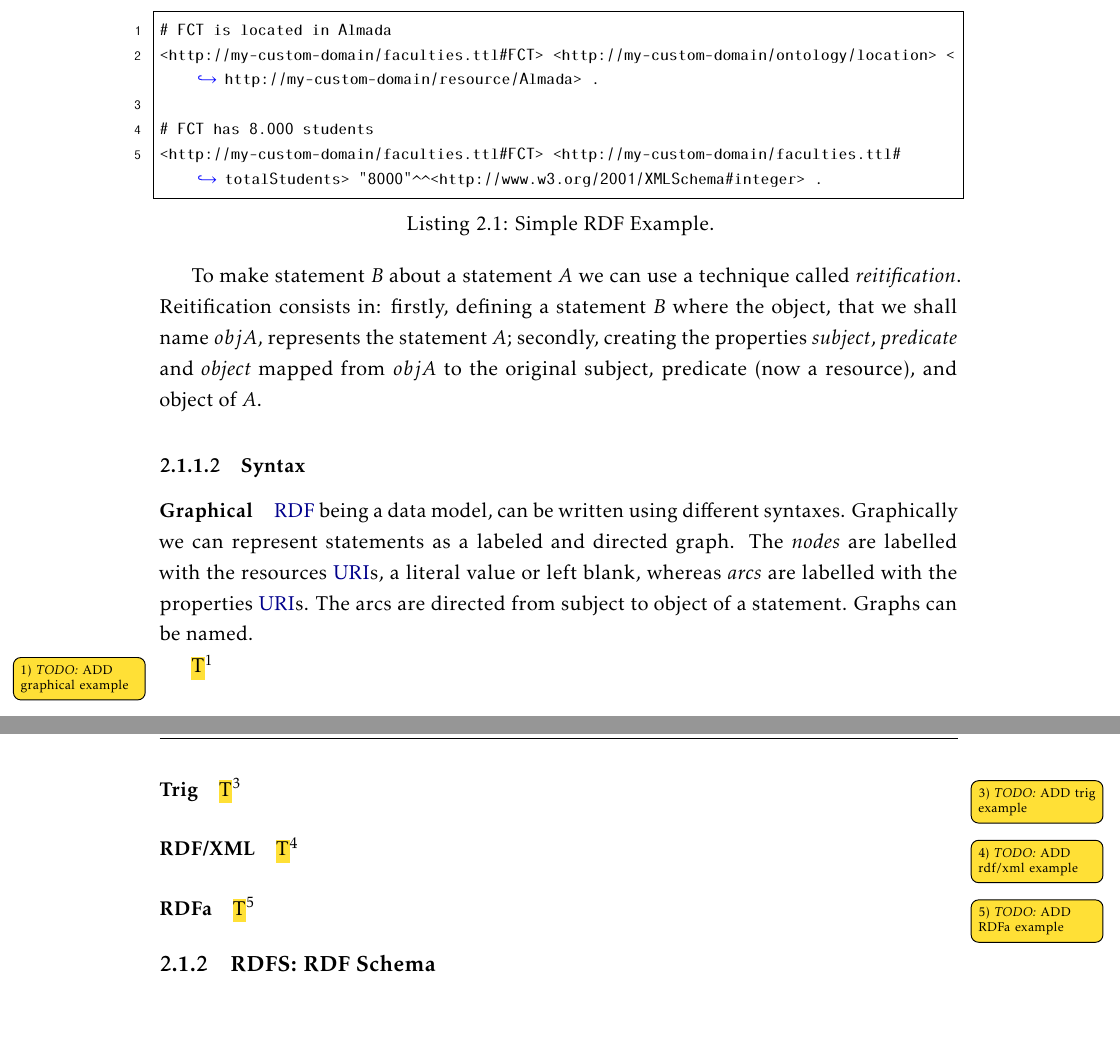
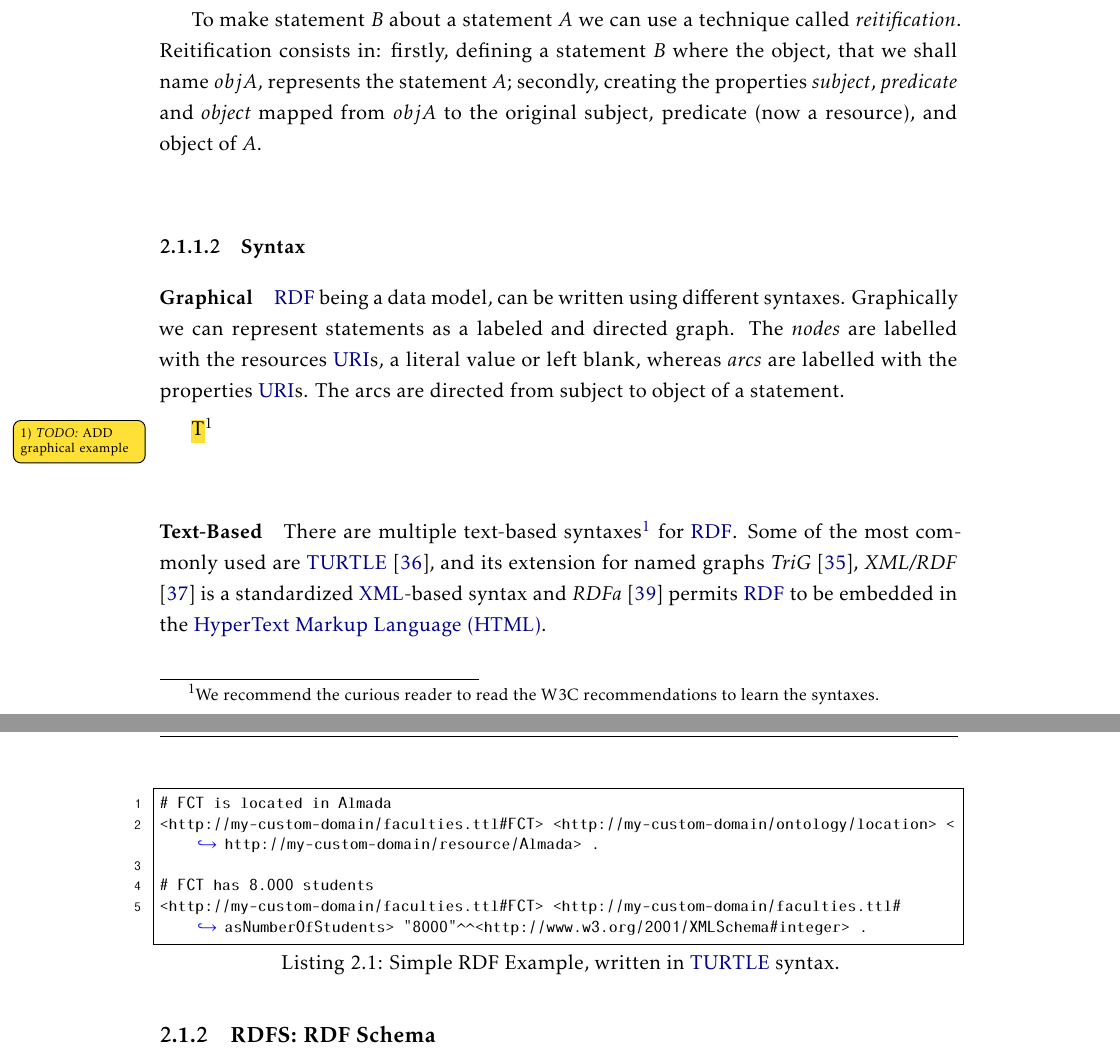
Before and after one commit to DCebola/SEnTriS, a LaTeX thesis (template.tex, which reads Chapters/chapter2/2-related-work.tex): two parts of pages 16 and 17 of 22, joined at a grey line, cut so that both start at the same text, the shorter picture padded with empty space. Compiled offline with pdfLaTeX.

Commit message:
Finished syntax section

```diff
--- a/Chapters/chapter2/2-related-work.tex
+++ b/Chapters/chapter2/2-related-work.tex
@@ -58,41 +58,28 @@ In the following of this section we will describe, in more detail, some language
 
 Literals are atomic values (e.g. strings, numbers). Resources and properties, respectively, model the "things" and relationships between such "things". Both are identified using \gls{URI}s. Resources without an \gls{URI} are called \emph{blank nodes} (or \emph{bnodes}).
 
-\begin{lstlisting}[language=XML, caption={Simple RDF Example.}]
+To make statement $B$ about a statement $A$ we can use a technique called \emph{reitification}. Reitification consists in: firstly, defining a statement $B$ where the object, that we shall name $objA$, represents the statement $A$; secondly, creating the properties \emph{subject}, \emph{predicate} and \emph{object} mapped from $objA$ to the original subject, predicate (now a resource), and object of $A$.
+
+\subsubsection{Syntax}
+
+\paragraph{Graphical} \gls{RDF} being a data model, can be written using different syntaxes. Graphically we can represent statements as a labeled and directed graph. The \emph{nodes} are labelled with the resources \gls{URI}s, a literal value or left blank, whereas \emph{arcs} are labelled with the properties \gls{URI}s. The arcs are directed from subject to object of a statement.
+
+\mytodo{ADD graphical example}
+
+\paragraph{Text-Based}
+
+
+There are multiple text-based syntaxes\footnote{We recommend the curious reader to read the W3C recommendations to learn the syntaxes.} for \gls{RDF}. Some of the most commonly used are \gls{TURTLE} \autocite{W3c_undated-kq}, and its extension for named graphs \emph{TriG} \autocite{W3c_undated-uz}, \emph{XML/RDF} \autocite{W3c_undated-hv} is a standardized \gls{XML}-based syntax and \emph{RDFa} \autocite{W3c_undated-qb} permits \gls{RDF} to be embedded in the \gls{HTML}.
+
+\pagebreak
+
+\begin{lstlisting}[language=XML, caption={Simple RDF Example, written in \gls{TURTLE} syntax.}]
 # FCT is located in Almada
 <http://my-custom-domain/faculties.ttl#FCT> <http://my-custom-domain/ontology/location> <http://my-custom-domain/resource/Almada> .
 
 # FCT has 8.000 students
-<http://my-custom-domain/faculties.ttl#FCT> <http://my-custom-domain/faculties.ttl#totalStudents> "8000"^^<http://www.w3.org/2001/XMLSchema#integer> .
+<http://my-custom-domain/faculties.ttl#FCT> <http://my-custom-domain/faculties.ttl#asNumberOfStudents> "8000"^^<http://www.w3.org/2001/XMLSchema#integer> .
 \end{lstlisting}
-
-To make statement $B$ about a statement $A$ we can use a technique called \emph{reitification}. Reitification consists in: firstly, defining a statement $B$ where the object, that we shall name $objA$, represents the statement $A$; secondly, creating the properties \emph{subject}, \emph{predicate} and \emph{object} mapped from $objA$ to the original subject, predicate (now a resource), and object of $A$.
-
-\subsubsection{Syntax}
-
-\paragraph{Graphical} \gls{RDF} being a data model, can be written using different syntaxes. Graphically we can represent statements as a labeled and directed graph. The \emph{nodes} are labelled with the resources \gls{URI}s, a literal value or left blank, whereas \emph{arcs} are labelled with the properties \gls{URI}s. The arcs are directed from subject to object of a statement. Graphs can be named.
-
-
-
-\mytodo{ADD graphical example}
-
-\paragraph{Turtle}
-
-\mytodo{ADD turtle full example}
-
-
-
-\paragraph{Trig}
-
-\mytodo{ADD trig example}
-
-\paragraph{RDF/XML}
-
-\mytodo{ADD rdf/xml example}
-
-\paragraph{RDFa}
-
-\mytodo{ADD RDFa example}
 
 
 \subsection{RDFS: RDF Schema}
```
Also changed, not shown: Bibliography/bibliography.bib (+36 -0 lines), Chapters/lists-of/acronyms.tex (+2 -2 lines), template.pdf.
